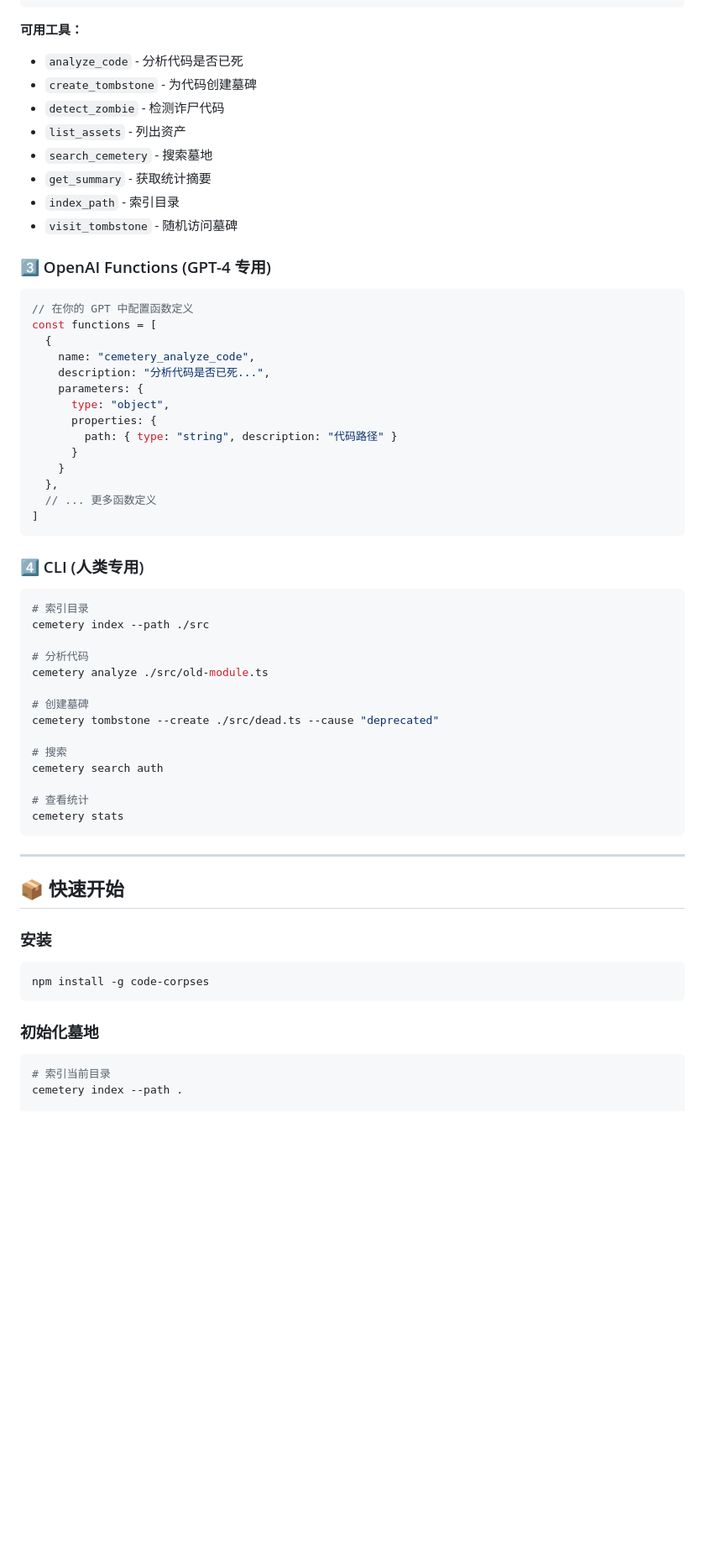
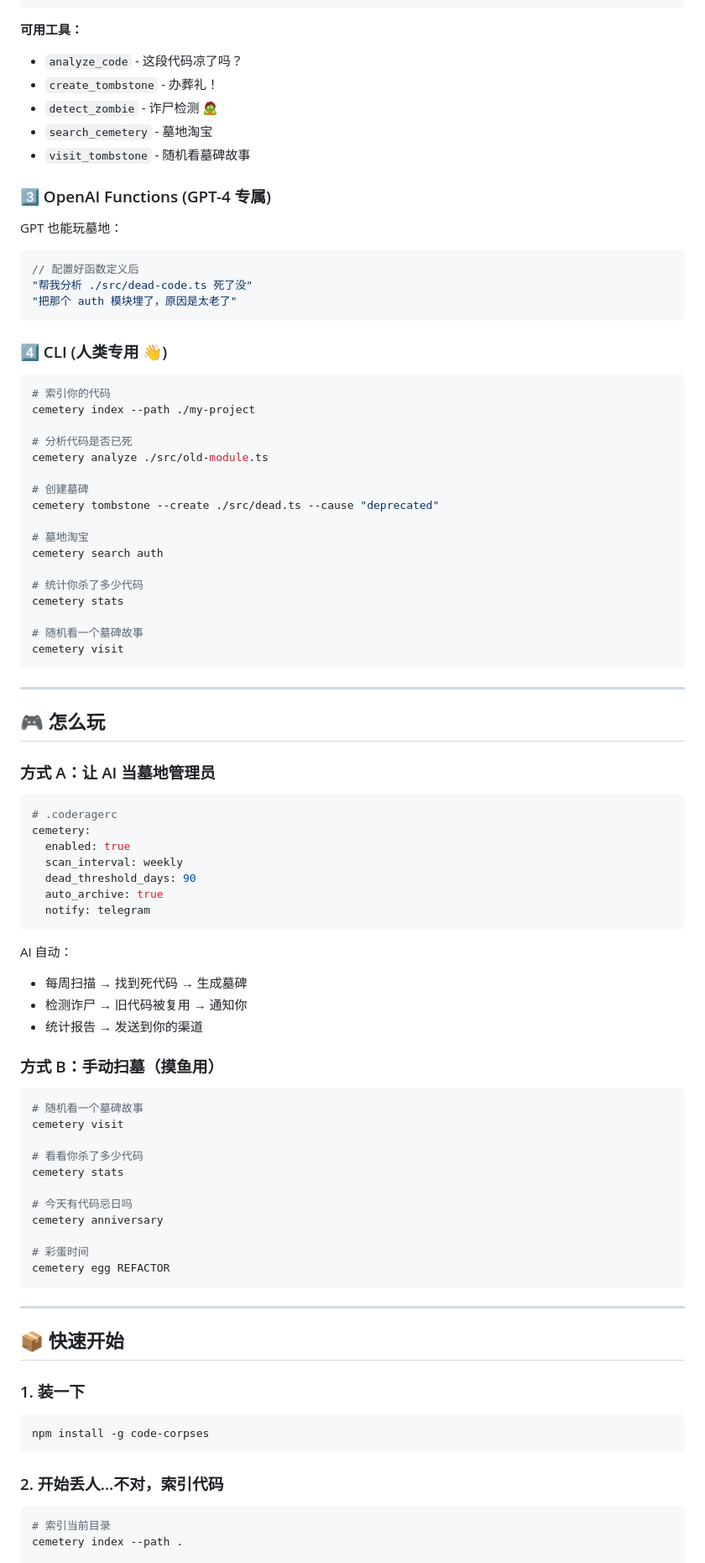
Before and after one commit to Zhifeng-Niu/programmer-corpses, a Markdown page: README.md, the part around one of its changes. Shown at 84% size. GitHub-like rendering; blank space fills up the shorter version.

Commit message:
docs: 恢复初代快乐氛围 README 🪦✨
- 恢复名字生前遗书
- 加入这是什么鬼、摸鱼统计等快乐元素
- 保持技术功能但用轻松语气
- 更新版本历史到 v4.0

````diff
--- a/README.md
+++ b/README.md
@@ -78,64 +85,92 @@ npm run serve:mcp
 ```
 
 **可用工具：**
-- `analyze_code` - 分析代码是否已死
-- `create_tombstone` - 为代码创建墓碑
-- `detect_zombie` - 检测诈尸代码
-- `list_assets` - 列出资产
-- `search_cemetery` - 搜索墓地
-- `get_summary` - 获取统计摘要
-- `index_path` - 索引目录
-- `visit_tombstone` - 随机访问墓碑
+- `analyze_code` - 这段代码凉了吗？
+- `create_tombstone` - 办葬礼！
+- `detect_zombie` - 诈尸检测 🧟
+- `search_cemetery` - 墓地淘宝
+- `visit_tombstone` - 随机看墓碑故事
 
-### 3️⃣ OpenAI Functions (GPT-4 专用)
+### 3️⃣ OpenAI Functions (GPT-4 专属)
+
+GPT 也能玩墓地：
 
 ```typescript
-// 在你的 GPT 中配置函数定义
-const functions = [
-  {
-    name: "cemetery_analyze_code",
-    description: "分析代码是否已死...",
-    parameters: {
-      type: "object",
-      properties: {
-        path: { type: "string", description: "代码路径" }
-      }
-    }
-  },
-  // ... 更多函数定义
-]
+// 配置好函数定义后
+"帮我分析 ./src/dead-code.ts 死了没"
+"把那个 auth 模块埋了，原因是太老了"
 ```
 
-### 4️⃣ CLI (人类专用)
+### 4️⃣ CLI (人类专用 👋)
 
 ```bash
-# 索引目录
-cemetery index --path ./src
+# 索引你的代码
+cemetery index --path ./my-project
 
-# 分析代码
+# 分析代码是否已死
 cemetery analyze ./src/old-module.ts
 
 # 创建墓碑
 cemetery tombstone --create ./src/dead.ts --cause "deprecated"
 
-# 搜索
+# 墓地淘宝
 cemetery search auth
 
-# 查看统计
+# 统计你杀了多少代码
 cemetery stats
+
+# 随机看一个墓碑故事
+cemetery visit
+```
+
+---
+
+## 🎮 怎么玩
+
+### 方式 A：让 AI 当墓地管理员
+
+```yaml
+# .coderagerc
+cemetery:
+  enabled: true
+  scan_interval: weekly
+  dead_threshold_days: 90
+  auto_archive: true
+  notify: telegram
+```
+
+AI 自动：
+- 每周扫描 → 找到死代码 → 生成墓碑
+- 检测诈尸 → 旧代码被复用 → 通知你
+- 统计报告 → 发送到你的渠道
+
+### 方式 B：手动扫墓（摸鱼用）
+
+```bash
+# 随机看一个墓碑故事
+cemetery visit
+
+# 看看你杀了多少代码
+cemetery stats
+
+# 今天有代码忌日吗
+cemetery anniversary
+
+# 彩蛋时间
+cemetery egg REFACTOR
 ```
 
 ---
 
 ## 📦 快速开始
 
-### 安装
+### 1. 装一下
 
 ```bash
 npm install -g code-corpses
 ```
 
-### 初始化墓地
+### 2. 开始丢人...不对，索引代码
 
 ```bash
 # 索引当前目录
````
Also changed, not shown: other parts of README.md (+109 -109 lines).
